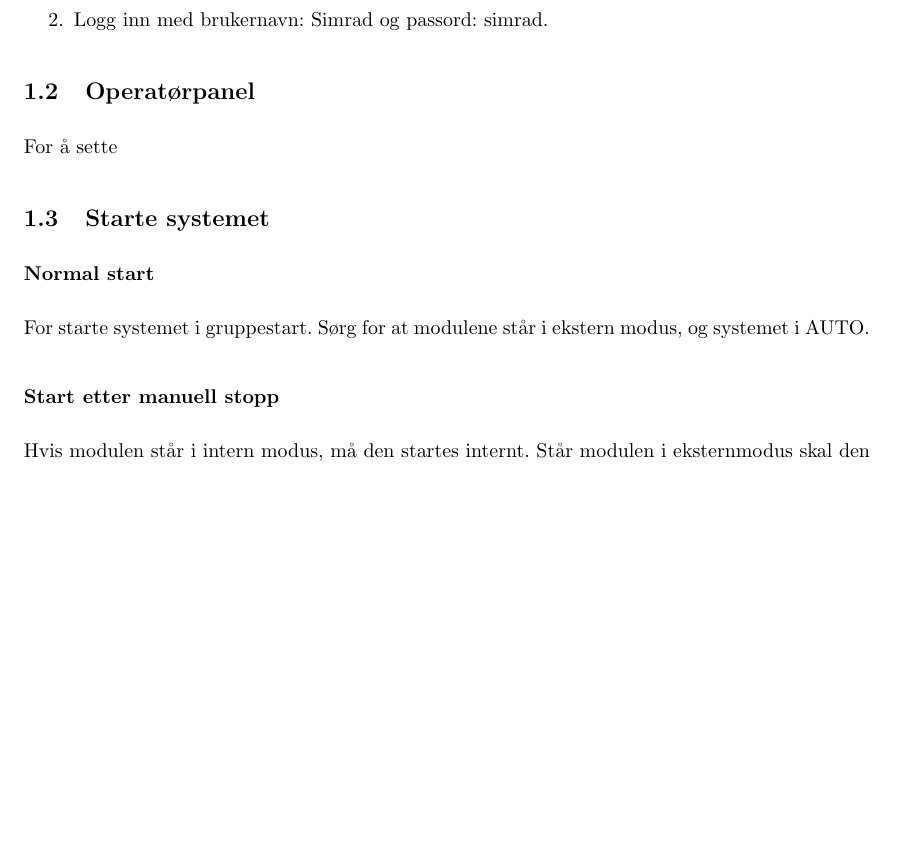
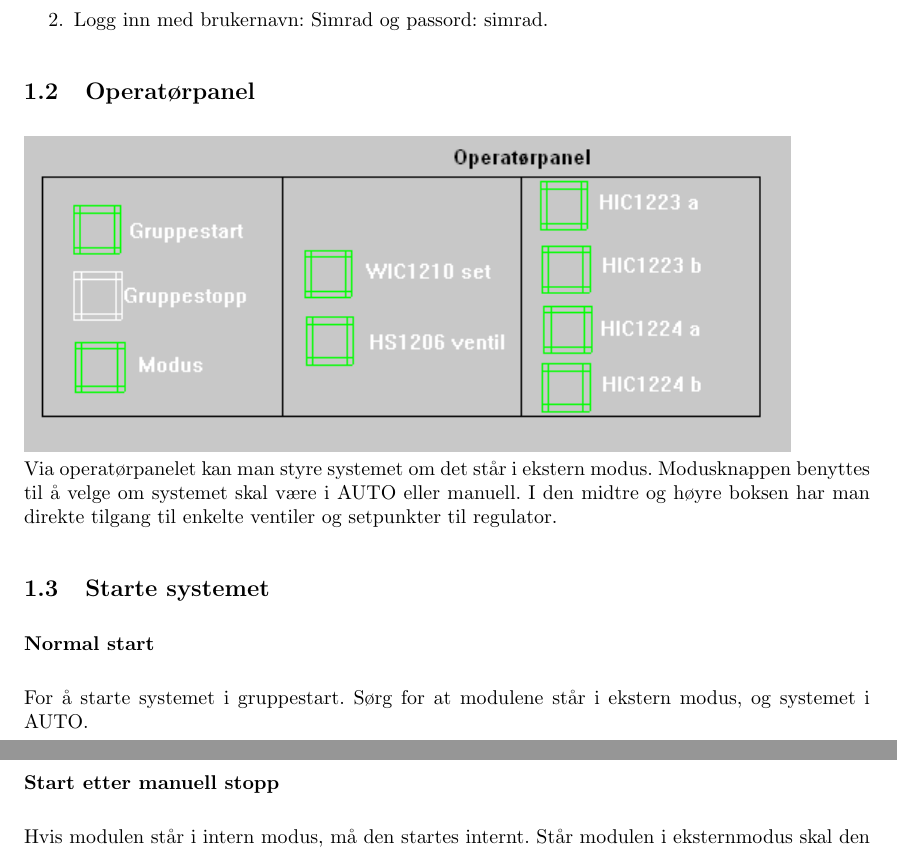
Before and after one commit to knobbie/instr, a LaTeX document (top.tex, which reads grund.tex): part of page 3 of 11 before the commit and two parts of pages 3 and 4 of 11 after it, the two joined at a grey line, cut so that both start at the same text, the shorter picture padded with empty space. Compiled offline with pdfLaTeX.

Commit message:
Knotaklossur

```diff
--- a/grund.tex
+++ b/grund.tex
@@ -15,11 +15,13 @@
 \end{enumerate}
 
 \subsection{Operatørpanel}
-For å sette
+\includegraphics[]{operatorpanel.png} \\
+Via operatørpanelet kan man styre systemet om det står i ekstern modus. Modusknappen benyttes til å velge om systemet skal være i AUTO eller manuell. I den midtre og høyre boksen har man direkte tilgang til enkelte ventiler og setpunkter til regulator.
+
 
 \subsection{Starte systemet}
 \subsubsection*{Normal start}
-For starte systemet i gruppestart. Sørg for at modulene står i ekstern modus, og systemet i AUTO.
+For å starte systemet i gruppestart. Sørg for at modulene står i ekstern modus, og systemet i AUTO.
 \subsubsection*{Start etter manuell stopp}
 Hvis modulen står i intern modus, må den startes internt. Står modulen i eksternmodus skal den startes fra operatørpanelet.
 
```
